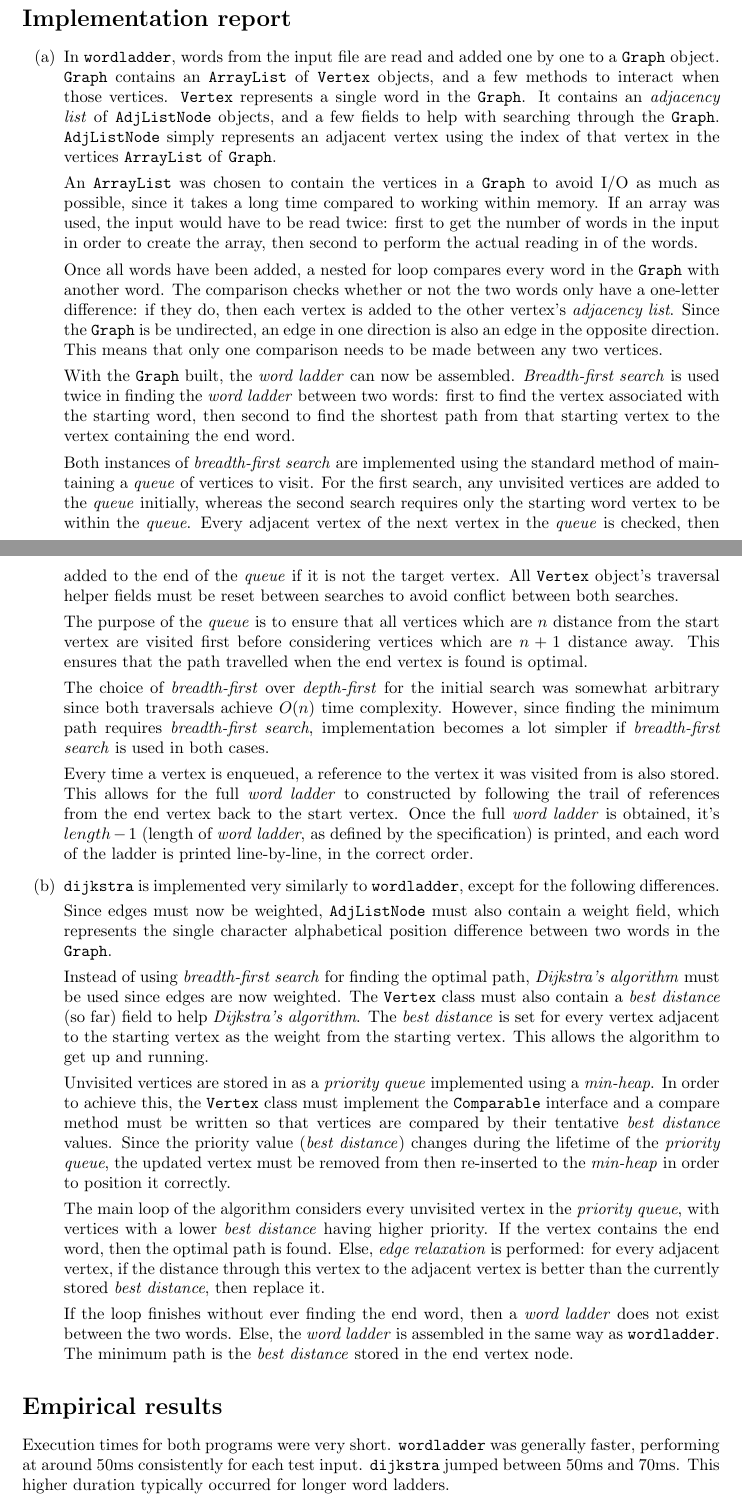
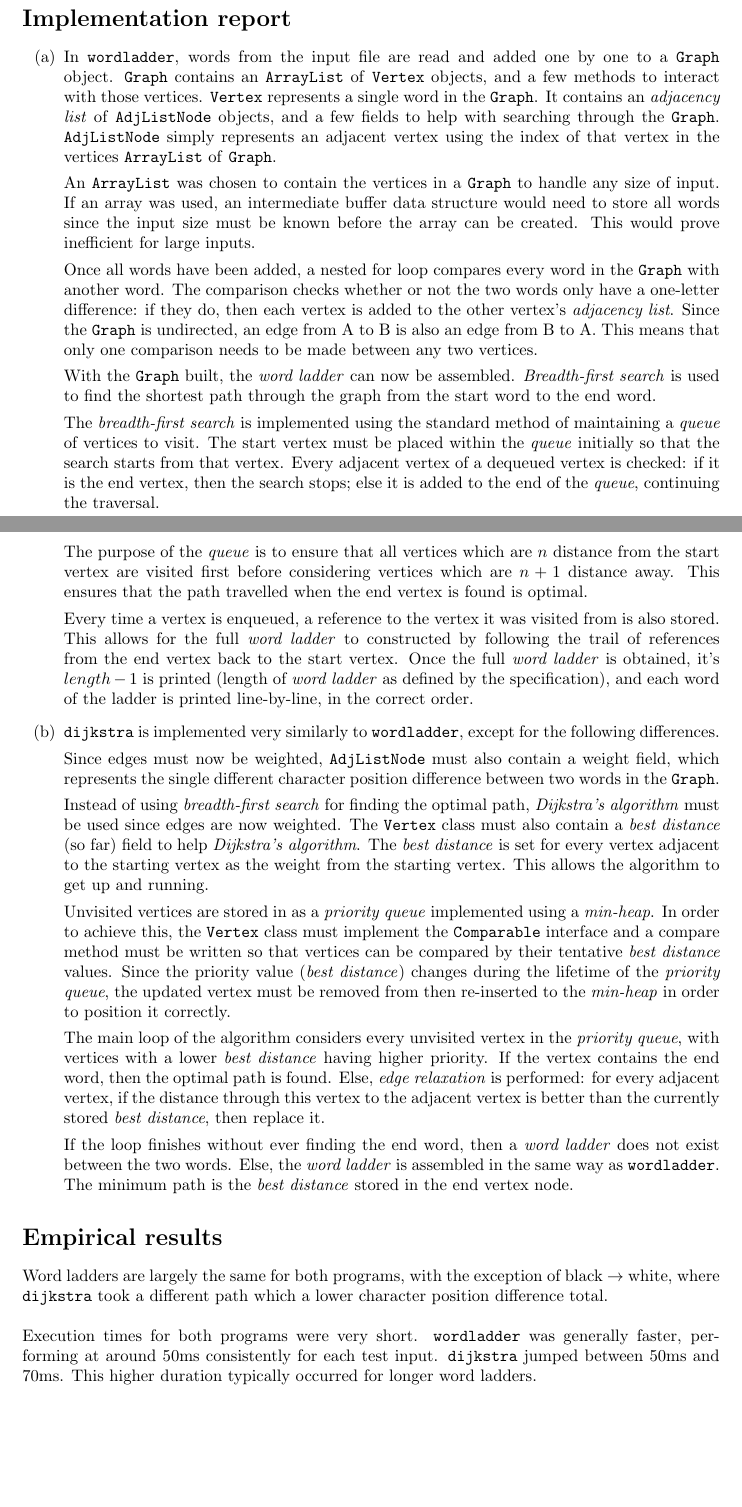
Before and after one commit to iliawnek/alg3-ex1, a LaTeX document (report.tex): two parts of pages 1 and 2 of 3, joined at a grey line, cut so that both start at the same text, the shorter picture padded with empty space. Compiled offline with pdfLaTeX.

Commit message:
Update report.tex to reflect code changes, fix typos

```diff
--- a/report.tex
+++ b/report.tex
@@ -19,31 +19,28 @@ Both programs appear to be working as intended. No two consecutive words in the
 
 \begin{itemize}
     \item[(a)]
-    In \texttt{wordladder}, words from the input file are read and added one by one to a \texttt{Graph} object. \texttt{Graph} contains an \texttt{ArrayList} of \texttt{Vertex} objects, and a few methods to interact when those vertices. \texttt{Vertex} represents a single word in the \texttt{Graph}. It contains an \textit{adjacency list} of \texttt{AdjListNode} objects, and a few fields to help with searching through the \texttt{Graph}. \texttt{AdjListNode} simply represents an adjacent vertex using the index of that vertex in the vertices \texttt{ArrayList} of \texttt{Graph}.
+    In \texttt{wordladder}, words from the input file are read and added one by one to a \texttt{Graph} object. \texttt{Graph} contains an \texttt{ArrayList} of \texttt{Vertex} objects, and a few methods to interact with those vertices. \texttt{Vertex} represents a single word in the \texttt{Graph}. It contains an \textit{adjacency list} of \texttt{AdjListNode} objects, and a few fields to help with searching through the \texttt{Graph}. \texttt{AdjListNode} simply represents an adjacent vertex using the index of that vertex in the vertices \texttt{ArrayList} of \texttt{Graph}.
 
-    An \texttt{ArrayList} was chosen to contain the vertices in a \texttt{Graph} to avoid I/O as much as possible, since it takes a long time compared to working within memory. If an array was used, the input would have to be read twice: first to get the number of words in the input in order to create the array, then second to perform the actual reading in of the words.
+    An \texttt{ArrayList} was chosen to contain the vertices in a \texttt{Graph} to handle any size of input. If an array was used, an intermediate buffer data structure would need to store all words since the input size must be known before the array can be created. This would prove inefficient for large inputs.
 
-    Once all words have been added, a nested for loop compares every word in the \texttt{Graph} with another word. The comparison checks whether or not the two words only have a one-letter difference: if they do, then each vertex is added to the other vertex's \textit{adjacency list}. Since the \texttt{Graph} is be undirected, an edge in one direction is also an edge in the opposite direction. This means that only one comparison needs to be made between any two vertices.
+    Once all words have been added, a nested for loop compares every word in the \texttt{Graph} with another word. The comparison checks whether or not the two words only have a one-letter difference: if they do, then each vertex is added to the other vertex's \textit{adjacency list}. Since the \texttt{Graph} is undirected, an edge from A to B is also an edge from B to A. This means that only one comparison needs to be made between any two vertices.
 
-    With the \texttt{Graph} built, the \textit{word ladder} can now be assembled. \textit{Breadth-first search} is used twice in finding the \textit{word ladder} between two words: first to find the vertex associated with the starting word, then second to find the shortest path from that starting vertex to the vertex containing the end word.
+    With the \texttt{Graph} built, the \textit{word ladder} can now be assembled. \textit{Breadth-first search} is used to find the shortest path through the graph from the start word to the end word.
 
-    Both instances of \textit{breadth-first search} are implemented using the standard method of maintaining a \textit{queue} of vertices to visit. For the first search, any unvisited vertices are added to the \textit{queue} initially, whereas the second search requires only the starting word vertex to be within the \textit{queue}.
-    Every adjacent vertex of the next vertex in the \textit{queue} is checked, then added to the end of the \textit{queue} if it is not the target vertex. All \texttt{Vertex} object's traversal helper fields must be reset between searches to avoid conflict between both searches.
+    The \textit{breadth-first search} is implemented using the standard method of maintaining a \textit{queue} of vertices to visit. The start vertex must be placed within the \textit{queue} initially so that the search starts from that vertex. Every adjacent vertex of a dequeued vertex is checked: if it is the end vertex, then the search stops; else it is added to the end of the \textit{queue}, continuing the traversal.
 
     The purpose of the \textit{queue} is to ensure that all vertices which are $n$ distance from the start vertex are visited first before considering vertices which are $n + 1$ distance away. This ensures that the path travelled when the end vertex is found is optimal.
 
-    The choice of \textit{breadth-first} over \textit{depth-first} for the initial search was somewhat arbitrary since both traversals achieve $O(n)$ time complexity. However, since finding the minimum path requires \textit{breadth-first search}, implementation becomes a lot simpler if \textit{breadth-first search} is used in both cases.
-
-    Every time a vertex is enqueued, a reference to the vertex it was visited from is also stored. This allows for the full \textit{word ladder} to constructed by following the trail of references from the end vertex back to the start vertex. Once the full \textit{word ladder} is obtained, it's $length - 1$ (length of \textit{word ladder}, as defined by the specification) is printed, and each word of the ladder is printed line-by-line, in the correct order.
+    Every time a vertex is enqueued, a reference to the vertex it was visited from is also stored. This allows for the full \textit{word ladder} to constructed by following the trail of references from the end vertex back to the start vertex. Once the full \textit{word ladder} is obtained, it's $length - 1$ is printed (length of \textit{word ladder} as defined by the specification), and each word of the ladder is printed line-by-line, in the correct order.
 
     \item[(b)]
     \texttt{dijkstra} is implemented very similarly to \texttt{wordladder}, except for the following differences.
 
-    Since edges must now be weighted, \texttt{AdjListNode} must also contain a weight field, which represents the single character alphabetical position difference between two words in the \texttt{Graph}.
+    Since edges must now be weighted, \texttt{AdjListNode} must also contain a weight field, which represents the single different character position difference between two words in the \texttt{Graph}.
 
     Instead of using \textit{breadth-first search} for finding the optimal path, \textit{Dijkstra's algorithm} must be used since edges are now weighted. The \texttt{Vertex} class must also contain a \textit{best distance} (so far) field to help \textit{Dijkstra's algorithm}. The \textit{best distance} is set for every vertex adjacent to the starting vertex as the weight from the starting vertex. This allows the algorithm to get up and running.
 
-    Unvisited vertices are stored in as a \textit{priority queue} implemented using a \textit{min-heap}. In order to achieve this, the \texttt{Vertex} class must implement the \texttt{Comparable} interface and a compare method must be written so that vertices are compared by their tentative \textit{best distance} values. Since the priority value (\textit{best distance}) changes during the lifetime of the \textit{priority queue}, the updated vertex must be removed from then re-inserted to the \textit{min-heap} in order to position it correctly.
+    Unvisited vertices are stored in as a \textit{priority queue} implemented using a \textit{min-heap}. In order to achieve this, the \texttt{Vertex} class must implement the \texttt{Comparable} interface and a compare method must be written so that vertices can be compared by their tentative \textit{best distance} values. Since the priority value (\textit{best distance}) changes during the lifetime of the \textit{priority queue}, the updated vertex must be removed from then re-inserted to the \textit{min-heap} in order to position it correctly.
 
     The main loop of the algorithm considers every unvisited vertex in the \textit{priority queue}, with vertices with a lower \textit{best distance} having higher priority. If the vertex contains the end word, then the optimal path is found. Else, \textit{edge relaxation} is performed: for every adjacent vertex, if the distance through this vertex to the adjacent vertex is better than the currently stored \textit{best distance}, then replace it.
 
@@ -52,3 +49,4 @@ Both programs appear to be working as intended. No two consecutive words in the
 
 \section*{Empirical results}
 
+Word ladders are largely the same for both programs, with the exception of black $\rightarrow$ white, where \texttt{dijkstra} took a different path which a lower character position difference total.
```
Also changed, not shown: report.tex (15 more changed lines).
